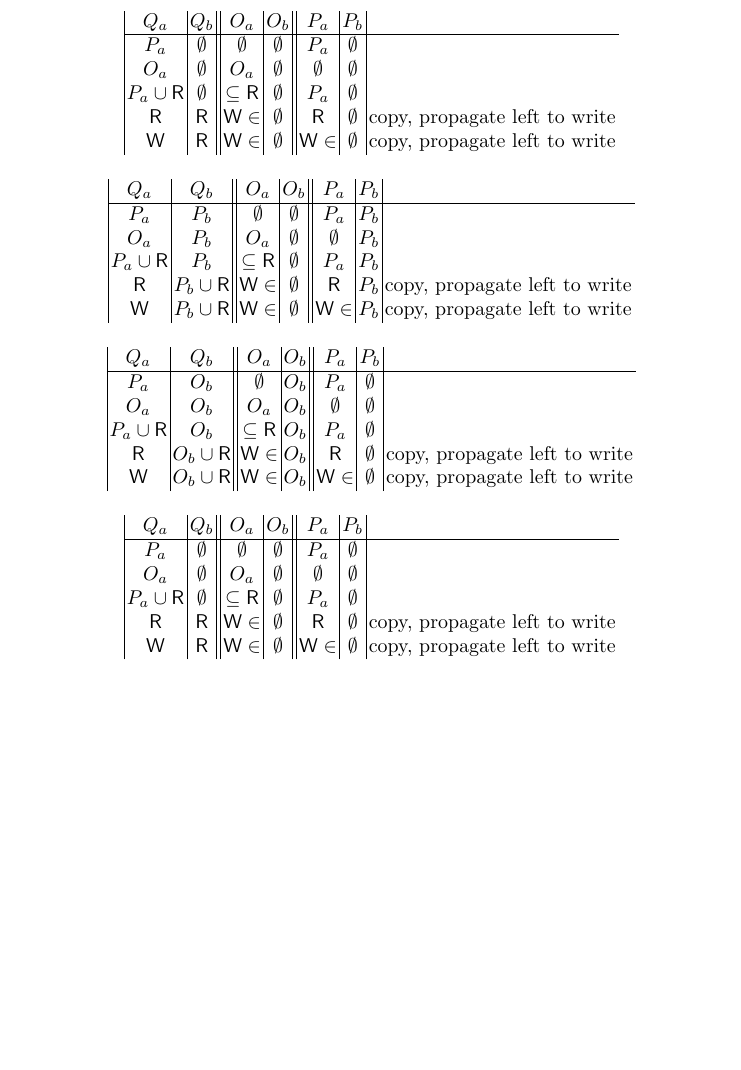
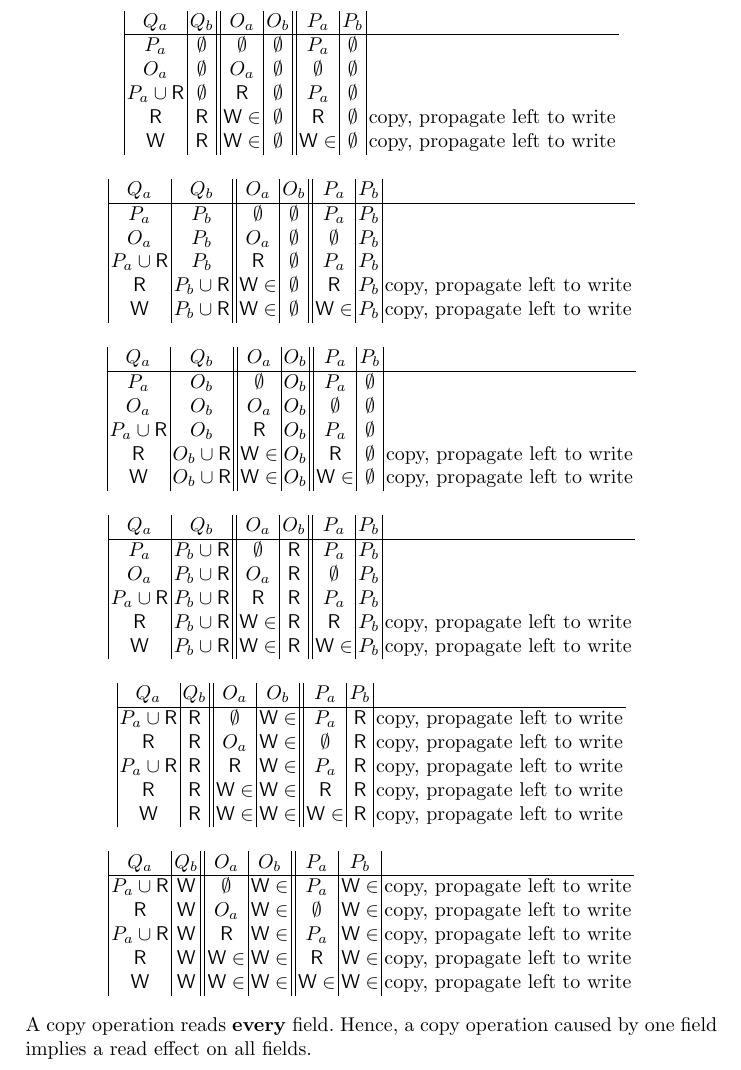
Before and after one commit to peterthiemann/uniqueness, a LaTeX paper (draft/unique-linear.tex): part of page 5 of 5, cut so that both start at the same text, the shorter picture padded with empty space. Compiled offline with pdfLaTeX.

Commit message:
snapshot

```diff
--- a/draft/unique-linear.tex
+++ b/draft/unique-linear.tex
@@ -297,7 +297,7 @@ Combining records
     \hline
     P_a &\emptyset& \emptyset & \emptyset & P_a & \emptyset & \\
     O_a & \emptyset& O_a & \emptyset & \emptyset & \emptyset & \\
-    P_a\cup\READ   &\emptyset& \subseteq\READ & \emptyset & P_a & \emptyset & \\
+    P_a\cup\READ   &\emptyset& \READ & \emptyset & P_a & \emptyset & \\
     \READ&\READ& \WRITE\in & \emptyset & \READ & \emptyset
                        &  \text{copy, propagate left to write}\\
     \WRITE &\READ& \WRITE\in & \emptyset & \WRITE\in & \emptyset
@@ -309,7 +309,7 @@ Combining records
     \hline
     P_a & P_b & \emptyset & \emptyset & P_a & P_b & \\
     O_a & P_b & O_a & \emptyset & \emptyset & P_b & \\
-    P_a\cup\READ   &P_b& \subseteq\READ & \emptyset & P_a & P_b & \\
+    P_a\cup\READ   &P_b& \READ & \emptyset & P_a & P_b & \\
     \READ&P_b\cup\READ& \WRITE\in & \emptyset & \READ & P_b
                        &  \text{copy, propagate left to write}\\
     \WRITE & P_b\cup\READ & \WRITE\in & \emptyset & \WRITE\in & P_b
@@ -331,14 +331,46 @@ Combining records
 \begin{array}{|c|c||c|c||c|c|l}
     Q_a&Q_b&O_a&O_b&P_a&P_b& \\
     \hline
-    P_a &\emptyset& \emptyset & \emptyset & P_a & \emptyset & \\
-    O_a & \emptyset& O_a & \emptyset & \emptyset & \emptyset & \\
-    P_a\cup\READ   &\emptyset& \subseteq\READ & \emptyset & P_a & \emptyset & \\
-    \READ&\READ& \WRITE\in & \emptyset & \READ & \emptyset
+    P_a &P_b\cup\READ& \emptyset & \READ & P_a & P_b & \\
+    O_a & P_b\cup\READ& O_a & \READ & \emptyset & P_b & \\
+    P_a\cup\READ   &P_b\cup\READ& \READ & \READ & P_a & P_b & \\
+    \READ&P_b\cup\READ& \WRITE\in & \READ & \READ & P_b
                        &  \text{copy, propagate left to write}\\
-    \WRITE &\READ& \WRITE\in & \emptyset & \WRITE\in & \emptyset
+    \WRITE &P_b\cup\READ& \WRITE\in & \READ & \WRITE\in & P_b
+                       &\text{copy, propagate left to write} \\
+  \end{array}
+
+  \begin{array}{|c|c||c|c||c|c|l}
+    Q_a&Q_b&O_a&O_b&P_a&P_b& \\
+    \hline
+    P_a\cup\READ &\READ& \emptyset & \WRITE\in & P_a & \READ
+                           & \text{copy, propagate left to write} \\
+    \READ & \READ& O_a & \WRITE\in & \emptyset & \READ
+                           & \text{copy, propagate left to write} \\
+    P_a\cup\READ   &\READ& \READ & \WRITE\in & P_a & \READ
+                           &  \text{copy, propagate left to write}\\
+    \READ&\READ& \WRITE\in & \WRITE\in & \READ & \READ
+                       &  \text{copy, propagate left to write}\\
+    \WRITE &\READ& \WRITE\in & \WRITE\in & \WRITE\in & \READ
+                       &\text{copy, propagate left to write} \\
+  \end{array}
+
+  \begin{array}{|c|c||c|c||c|c|l}
+    Q_a&Q_b&O_a&O_b&P_a&P_b& \\
+    \hline
+    P_a\cup\READ &\WRITE& \emptyset & \WRITE\in & P_a & \WRITE\in
+                           & \text{copy, propagate left to write} \\
+    \READ & \WRITE& O_a & \WRITE\in & \emptyset & \WRITE\in
+                           & \text{copy, propagate left to write} \\
+    P_a\cup\READ   &\WRITE& \READ & \WRITE\in & P_a & \WRITE\in
+                           &  \text{copy, propagate left to write}\\
+    \READ&\WRITE& \WRITE\in & \WRITE\in & \READ & \WRITE\in
+                       &  \text{copy, propagate left to write}\\
+    \WRITE &\WRITE& \WRITE\in & \WRITE\in & \WRITE\in & \WRITE\in
                        &\text{copy, propagate left to write} \\
   \end{array}
 \end{mathpar}
+A copy operation reads \textbf{every} field. Hence, a copy operation
+caused by one field implies a read effect on all fields.
 
 \end{document}
```
Also changed, not shown: draft/unique-linear.tex (2 more changed lines).
